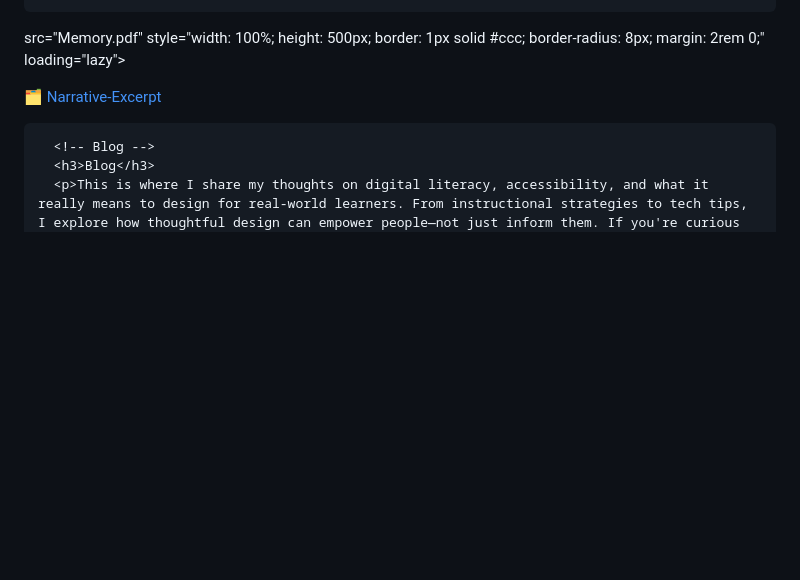
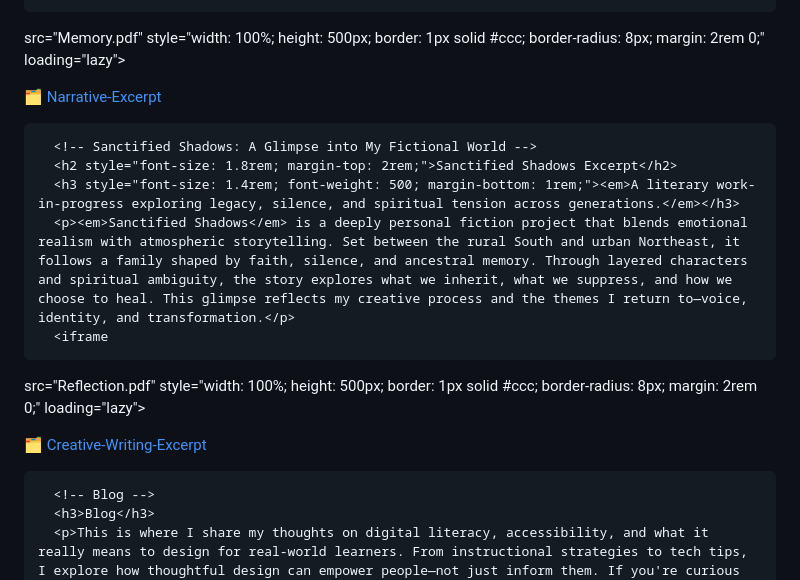
Before and after one commit to cjohns4/ChanteJohnsonSite, a Markdown page: README.md, the part around the change. Drawn GitHub-style; blank space fills up the shorter version.

```diff
--- a/README.md
+++ b/README.md
@@ -248,6 +248,17 @@
 </iframe>
       <p><a href="Memory.pdf" target="_blank" style="font-size: 1.1rem; color: #0078D4; text-decoration: none;">🗂️ Narrative-Excerpt</a></p>
 
+      <!-- Sanctified Shadows: A Glimpse into My Fictional World -->
+      <h2 style="font-size: 1.8rem; margin-top: 2rem;">Sanctified Shadows Excerpt</h2>
+      <h3 style="font-size: 1.4rem; font-weight: 500; margin-bottom: 1rem;"><em>A literary work-in-progress exploring legacy, silence, and spiritual tension across generations.</em></h3>
+      <p><em>Sanctified Shadows</em> is a deeply personal fiction project that blends emotional realism with atmospheric storytelling. Set between the rural South and urban Northeast, it follows a family shaped by faith, silence, and ancestral memory. Through layered characters and spiritual ambiguity, the story explores what we inherit, what we suppress, and how we choose to heal. This glimpse reflects my creative process and the themes I return to—voice, identity, and transformation.</p>
+      <iframe
+  src="Reflection.pdf"
+  style="width: 100%; height: 500px; border: 1px solid #ccc; border-radius: 8px; margin: 2rem 0;"
+  loading="lazy">
+</iframe>
+      <p><a href="Reflection.pdf" target="_blank" style="font-size: 1.1rem; color: #0078D4; text-decoration: none;">🗂️ Creative-Writing-Excerpt</a></p>
+
       <!-- Blog -->
       <h3>Blog</h3>
       <p>This is where I share my thoughts on digital literacy, accessibility, and what it really means to design for real-world learners. From instructional strategies to tech tips, I explore how thoughtful design can empower people—not just inform them. If you're curious about how I build inclusive, learner-centered experiences, this is the place to start.</p>
```
